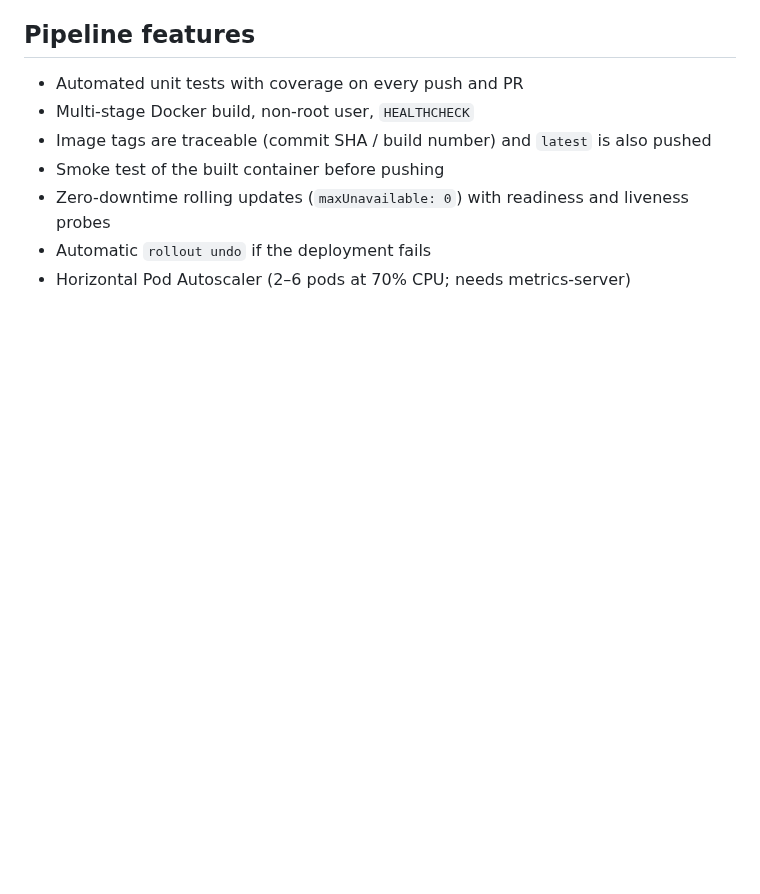
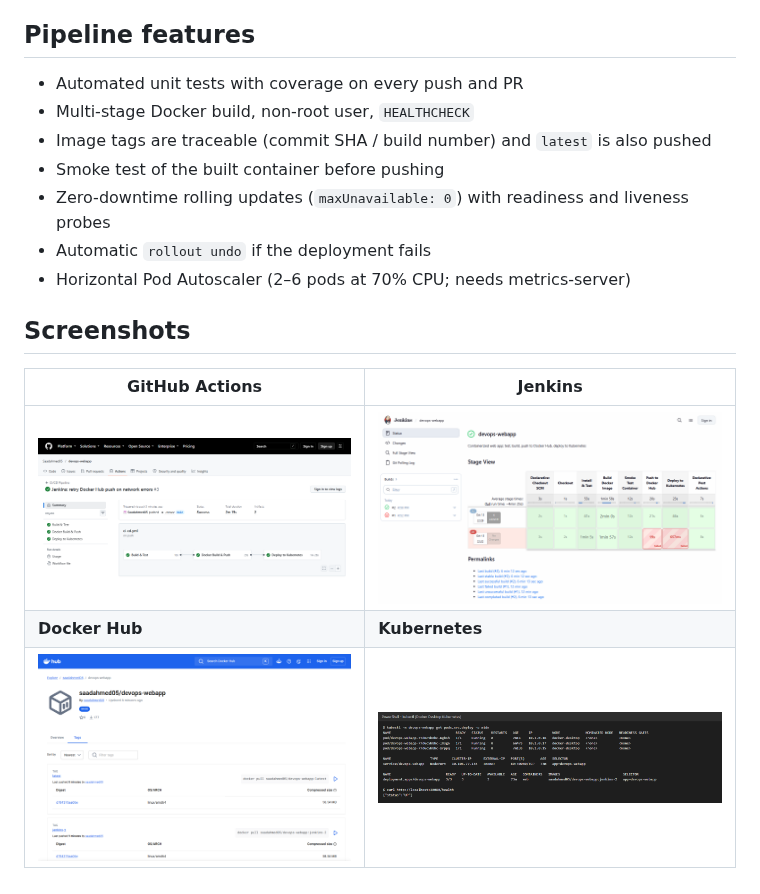
Before and after one commit to Saadahmed05/devops-webapp, a Markdown page: README.md, the part around the change. GitHub-like rendering; pictures changed too: docs/screenshots/actions.png (added), docs/screenshots/dockerhub.png (added), docs/screenshots/jenkins.png (added); blank space fills up the shorter version.

Commit message:
Add pipeline screenshots to README
Co-Authored-By: Claude Opus 5.5 <noreply@anthropic.com>

```diff
--- a/README.md
+++ b/README.md
@@ -116,3 +116,11 @@ created automatically, so there is no setup wizard.
 - Zero-downtime rolling updates (`maxUnavailable: 0`) with readiness and liveness probes
 - Automatic `rollout undo` if the deployment fails
 - Horizontal Pod Autoscaler (2–6 pods at 70% CPU; needs metrics-server)
+
+## Screenshots
+
+| GitHub Actions | Jenkins |
+|---|---|
+| ![GitHub Actions](docs/screenshots/actions.png) | ![Jenkins](docs/screenshots/jenkins.png) |
+| **Docker Hub** | **Kubernetes** |
+| ![Docker Hub](docs/screenshots/dockerhub.png) | ![kubectl](docs/screenshots/kubectl.png) |
```
Also changed, not shown: docs/screenshots/app-k8s.png (added).
